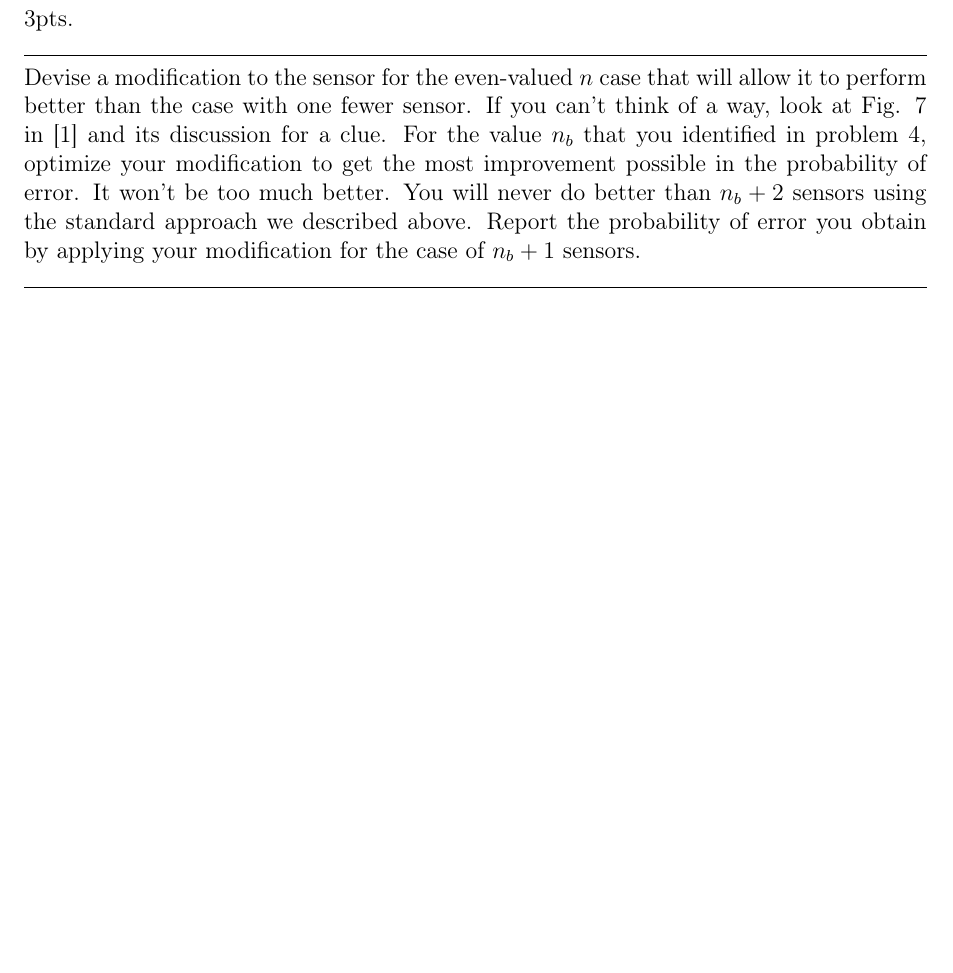
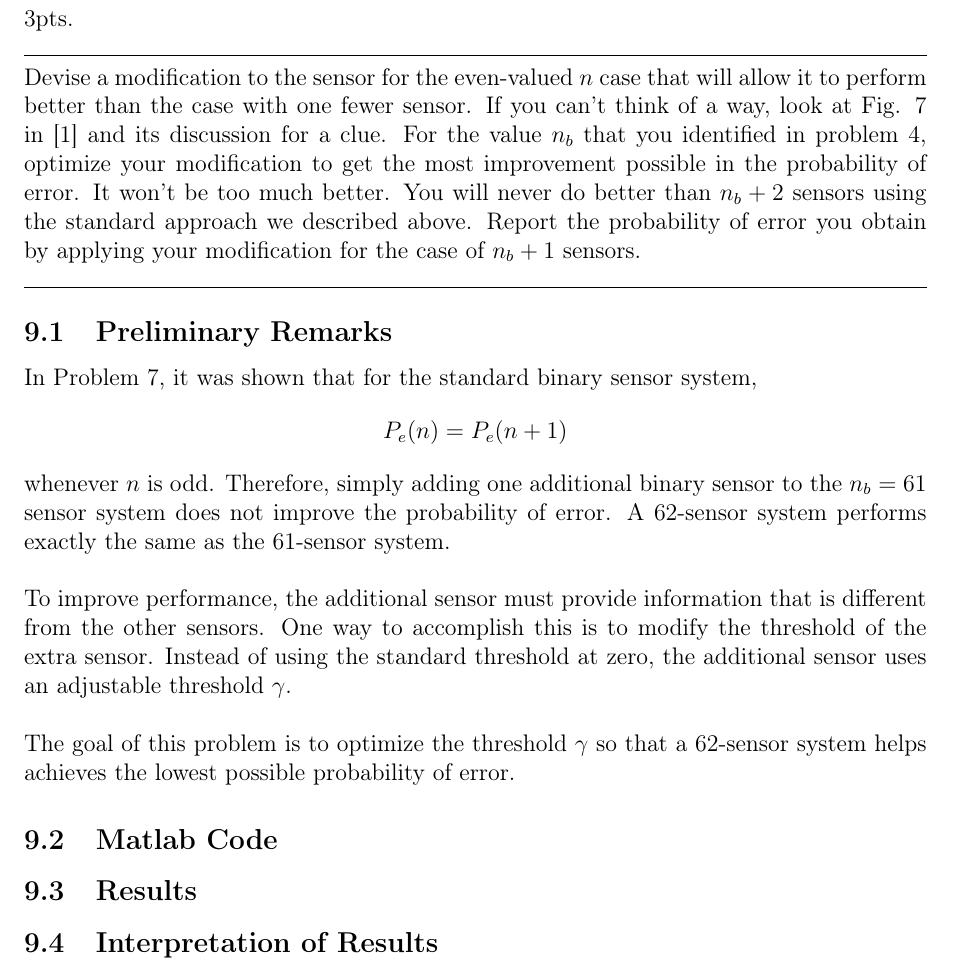
Before and after one commit to honwesley/ece131a-project, a LaTeX document (ec_project131a.tex): part of page 38 of 39, cut so that both start at the same text, the shorter picture padded with empty space. Compiled offline with pdfLaTeX.

Commit message:
committing to wait for matlab code run response from pc

```diff
--- a/ec_project131a.tex
+++ b/ec_project131a.tex
@@ -1824,6 +1824,24 @@ for the tested odd values of \(n\).
 
 \hrule
 
+\subsection{Preliminary Remarks}
+In Problem 7, it was shown that for the standard binary sensor system,
+\[
+P_e(n)=P_e(n+1)
+\]
+whenever \(n\) is odd. Therefore, simply adding one additional binary sensor to the \(n_b=61\) sensor system does not improve the probability of error. A \(62\)-sensor system performs exactly the same as the \(61\)-sensor system.\\
+
+To improve performance, the additional sensor must provide information that is different from the other sensors. One way to accomplish this is to modify the threshold of the extra sensor. Instead of using the standard threshold at zero, the additional sensor uses an adjustable threshold \(\gamma\).\\
+
+The goal of this problem is to optimize the threshold \(\gamma\) so that a \(62\)-sensor system helps achieves the lowest possible probability of error.
+
+\subsection{Matlab Code}
+
+\subsection{Results}
+
+\subsection{Interpretation of Results}
+
+
 \clearpage
 
 
```
Also changed, not shown: ec_project131a.pdf, 7 other files.
